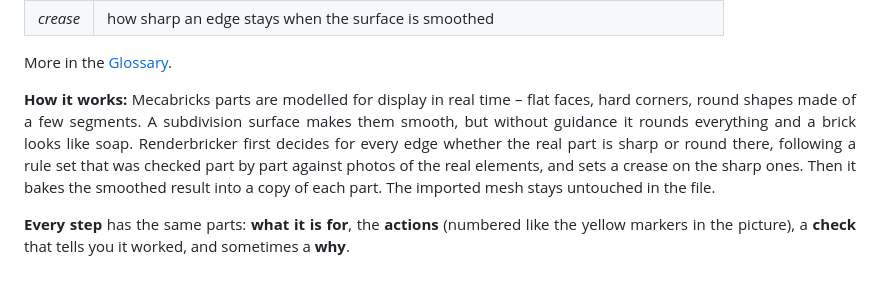
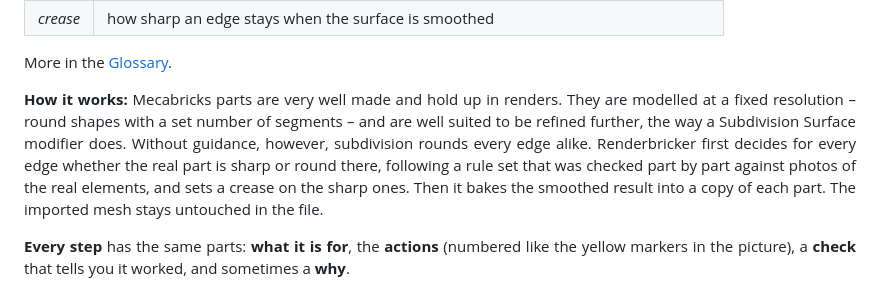
Before and after one commit to Renderbricks/Renderbricker, a Markdown page: docs/TUTORIAL.md, the part around the change. Drawn GitHub-style.

Commit message:
Docs: install from the latest release; How it works without the real-time wording
Co-Authored-By: Claude Opus 5.5 <noreply@anthropic.com>
Claude-Session: https://claude.ai/code/session_01VSXh4cVLfm4J2gU6DRZHzJ

```diff
--- a/docs/TUTORIAL.md
+++ b/docs/TUTORIAL.md
@@ -49,12 +49,13 @@ as the free memory allows – here twelve. The graph­ics card only matters for
 
 More in the [Glos­sary](GLOSSARY.md).
 
-**How it works:** Mecabricks parts are mod­elled for display in real time – flat faces, hard
-corners, round shapes made of a few segments. A sub­di­vi­sion surface makes them smooth, but without
-guid­ance it rounds every­thing and a brick looks like soap. Ren­der­bricker first decides for every
-edge whether the real part is sharp or round there, fol­low­ing a rule set that was checked part by
-part against photos of the real ele­ments, and sets a crease on the sharp ones. Then it bakes the
-smoothed result into a copy of each part. The imported mesh stays untouched in the file.
+**How it works:** Mecabricks parts are very well made and hold up in renders. They are mod­elled at a
+fixed res­o­lu­tion – round shapes with a set number of seg­ments – and are well suited to be refined
+further, the way a Sub­di­vi­sion Surface mod­i­fier does. Without guid­ance, however, sub­di­vi­sion rounds
+every edge alike. Ren­der­bricker first decides for every edge whether the real part is sharp or round
+there, fol­low­ing a rule set that was checked part by part against photos of the real ele­ments, and
+sets a crease on the sharp ones. Then it bakes the smoothed result into a copy of each part. The
+imported mesh stays untouched in the file.
 
 **Every step** has the same parts: **what it is for**, the **actions** (num­bered like the yellow
 markers in the picture), a **check** that tells you it worked, and some­times a **why**.
```
Also changed, not shown: README.md (+3 -1 lines).
